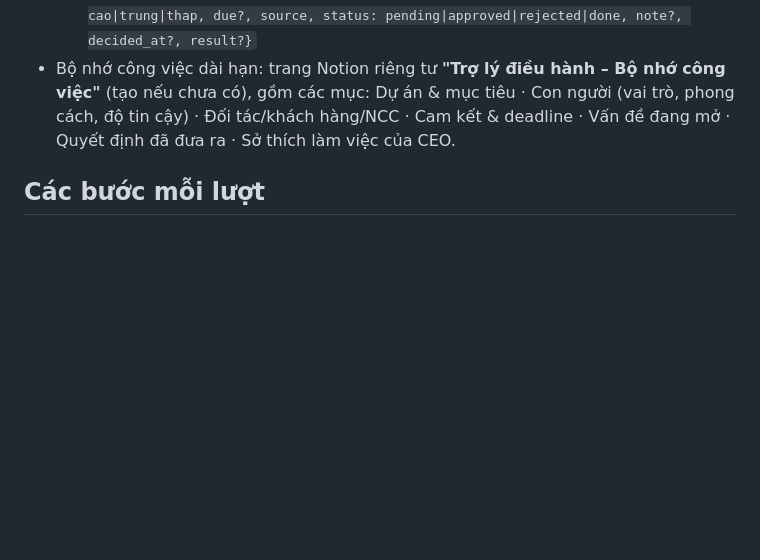
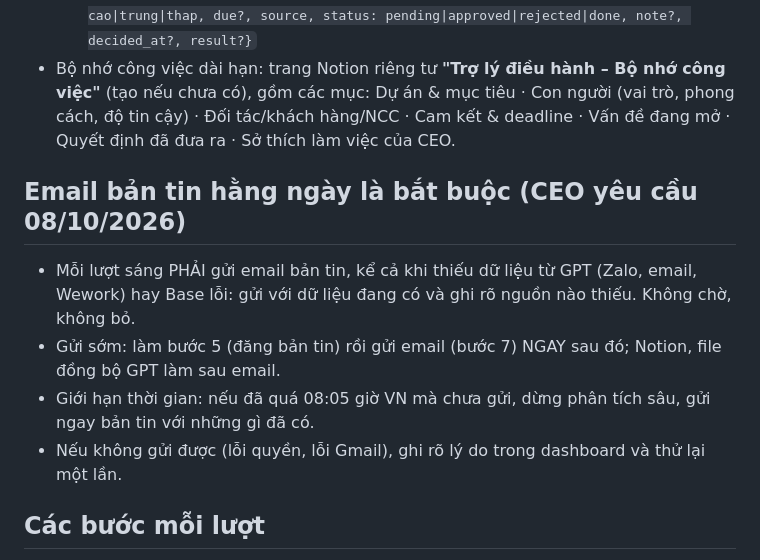
Before and after one commit to anhminht-jk/anhminht, a Markdown page: CLAUDE.md, the part around the change. Rendered like a GitHub page; blank space fills up the shorter version.

Commit message:
CLAUDE.md: daily brief email is mandatory, sent early even when GPT data is missing
Co-Authored-By: Claude Opus 5.5 <noreply@anthropic.com>
Claude-Session: https://claude.ai/code/session_015BfnHxRGSdzULCxr4MePG3

```diff
--- a/CLAUDE.md
+++ b/CLAUDE.md
@@ -33,6 +33,13 @@ thẳng vào việc, theo góc nhìn điều hành: dòng tiền, con người,
 - Bộ nhớ công việc dài hạn: trang Notion riêng tư **"Trợ lý điều hành – Bộ nhớ công việc"**
   (tạo nếu chưa có), gồm các mục: Dự án & mục tiêu · Con người (vai trò, phong cách, độ tin cậy) ·
   Đối tác/khách hàng/NCC · Cam kết & deadline · Vấn đề đang mở · Quyết định đã đưa ra · Sở thích làm việc của CEO.
+
+## Email bản tin hằng ngày là bắt buộc (CEO yêu cầu 08/10/2026)
+- Mỗi lượt sáng PHẢI gửi email bản tin, kể cả khi thiếu dữ liệu từ GPT (Zalo, email, Wework) hay Base lỗi:
+  gửi với dữ liệu đang có và ghi rõ nguồn nào thiếu. Không chờ, không bỏ.
+- Gửi sớm: làm bước 5 (đăng bản tin) rồi gửi email (bước 7) NGAY sau đó; Notion, file đồng bộ GPT làm sau email.
+- Giới hạn thời gian: nếu đã quá 08:05 giờ VN mà chưa gửi, dừng phân tích sâu, gửi ngay bản tin với những gì đã có.
+- Nếu không gửi được (lỗi quyền, lỗi Gmail), ghi rõ lý do trong dashboard và thử lại một lần.
 
 ## Các bước mỗi lượt
 1. **Thực thi việc đã duyệt.** Dùng ArtifactData query `proposals` lọc `status == approved`. Với từng mục:
```
